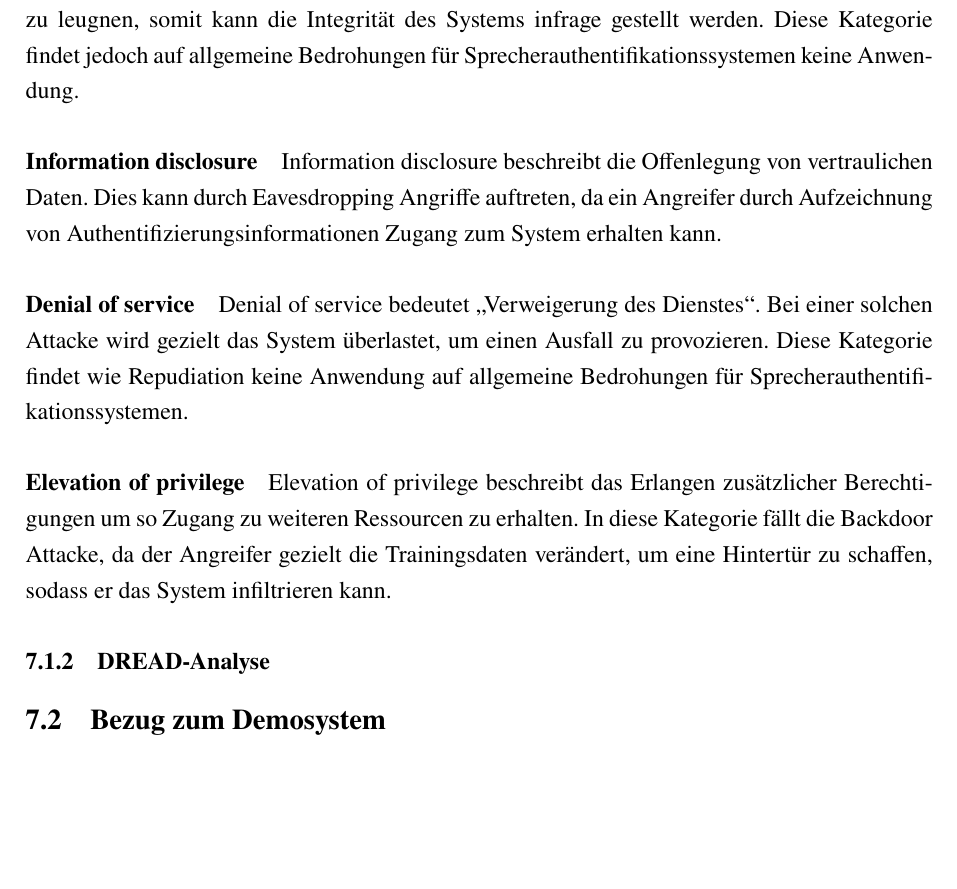
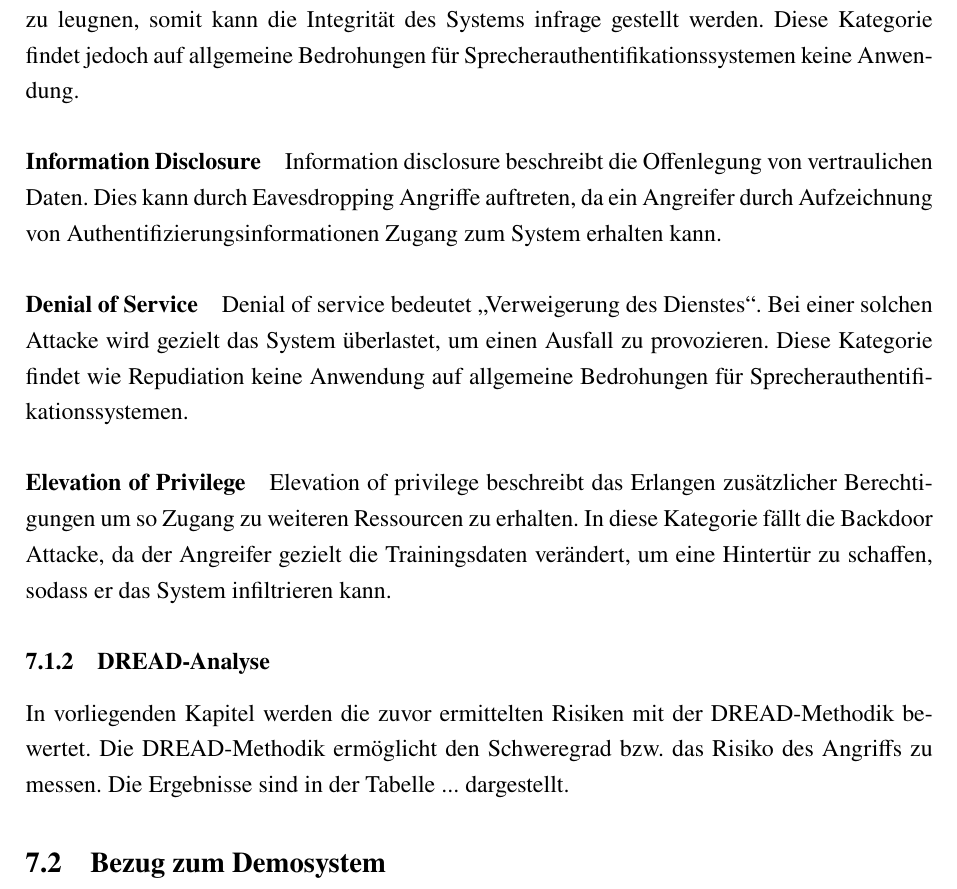
Before and after one commit to DHBW-FN-TIT20/user-authentication-using-voice-recognition, a LaTeX paper (latex/main.tex, which reads latex/chapter/Sicherheitsrisiken.tex): part of page 56 of 65, cut so that both start at the same text, the shorter picture padded with empty space. Compiled offline with pdfLaTeX.

Commit message:
Update Sicherheitsrisiken.tex

```diff
--- a/latex/chapter/Sicherheitsrisiken.tex
+++ b/latex/chapter/Sicherheitsrisiken.tex
@@ -72,22 +72,26 @@ Ebenso fällt die Backdoor Attacke in diese Kategorie, da hierbei die Trainingsd
 Repudiation bezieht sich auf die Fähigkeit Aktionen innerhalb des Systems zu leugnen, somit kann die Integrität des Systems infrage gestellt werden.
 Diese Kategorie findet jedoch auf allgemeine Bedrohungen für Sprecherauthentifikationssystemen keine Anwendung.
 
-\paragraph{Information disclosure}
+\paragraph{Information Disclosure}
 Information disclosure beschreibt die Offenlegung von vertraulichen Daten.
 Dies kann durch Eavesdropping Angriffe auftreten, da ein Angreifer durch Aufzeichnung von Authentifizierungsinformationen Zugang zum System erhalten kann.
 
-\paragraph{Denial of service}
+\paragraph{Denial of Service}
 Denial of service bedeutet \gqq{Verweigerung des Dienstes}.
 Bei einer solchen Attacke wird gezielt das System überlastet, um einen Ausfall zu provozieren.
 Diese Kategorie findet wie Repudiation keine Anwendung auf allgemeine Bedrohungen für Sprecherauthentifikationssystemen.
 
-\paragraph{Elevation of privilege}
+\paragraph{Elevation of Privilege}
 Elevation of privilege beschreibt das Erlangen zusätzlicher Berechtigungen um so Zugang zu weiteren Ressourcen zu erhalten.
 In diese Kategorie fällt die Backdoor Attacke, da der Angreifer gezielt die Trainingsdaten verändert, um eine Hintertür zu schaffen, sodass er das System infiltrieren kann.
 
 
 
 \subsubsection{DREAD-Analyse}
+In vorliegenden Kapitel werden die zuvor ermittelten Risiken mit der DREAD-Methodik bewertet.
+Die DREAD-Methodik ermöglicht den Schweregrad bzw. das Risiko des Angriffs zu messen.
+% TODO evtl noch in grundlagen ergänzen.
+Die Ergebnisse sind in der Tabelle ... dargestellt.
 
 % Übersichststabelle und dann gleich mit DREAD Bewertung
 
```
